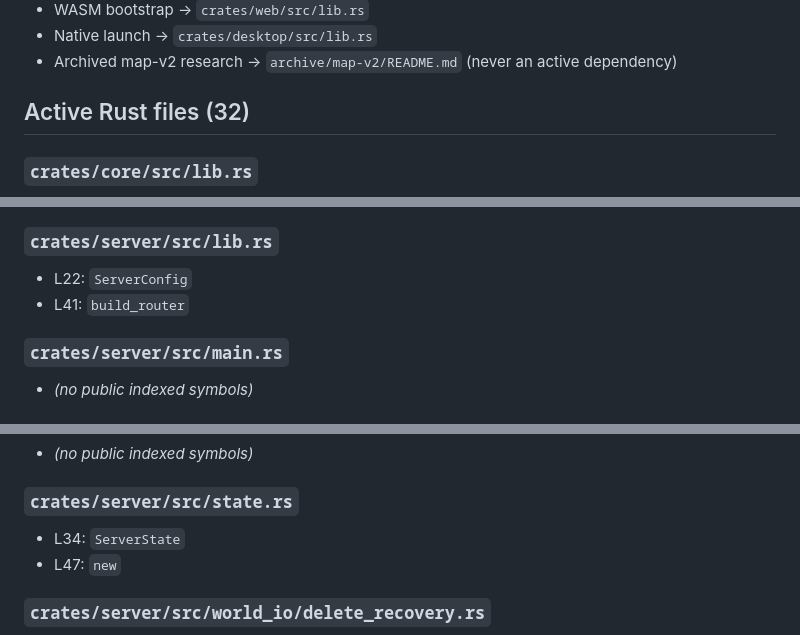
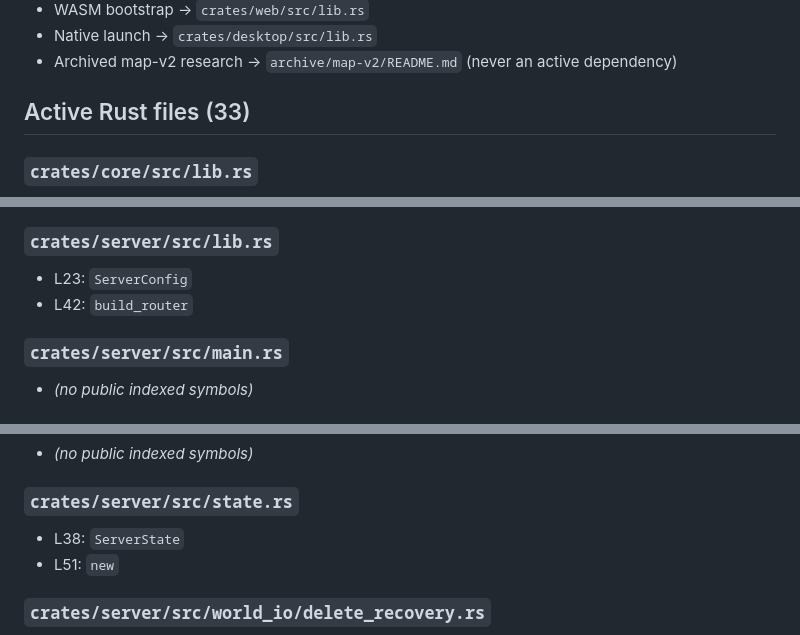
Before and after one commit to plutork/MAPKEEPER, a Markdown page: docs/CODEMAP.md, 3 parts joined by grey strips. Rendered like a GitHub page.

```diff
--- a/docs/CODEMAP.md
+++ b/docs/CODEMAP.md
@@ -11,7 +11,7 @@ _Auto-generated by `scripts/gen_codemap.py`. Active shell only; `archive/map-v2`
 - Native launch -> `crates/desktop/src/lib.rs`
 - Archived map-v2 research -> `archive/map-v2/README.md` (never an active dependency)
 
-## Active Rust files (32)
+## Active Rust files (33)
 
 ### `crates/core/src/lib.rs`
 - L4: `projects`
@@ -155,8 +165,8 @@ _Auto-generated by `scripts/gen_codemap.py`. Active shell only; `archive/map-v2`
 - L241: `clear_failpoint`
 
 ### `crates/server/src/lib.rs`
-- L22: `ServerConfig`
-- L41: `build_router`
+- L23: `ServerConfig`
+- L42: `build_router`
 
 ### `crates/server/src/main.rs`
 - _(no public indexed symbols)_
@@ -190,8 +200,8 @@ _Auto-generated by `scripts/gen_codemap.py`. Active shell only; `archive/map-v2`
 - _(no public indexed symbols)_
 
 ### `crates/server/src/state.rs`
-- L34: `ServerState`
-- L47: `new`
+- L38: `ServerState`
+- L51: `new`
 
 ### `crates/server/src/world_io/delete_recovery.rs`
 - L19: `DeleteInflight`
```
Also changed, not shown: other parts of docs/CODEMAP.md (+58 -38 lines).
